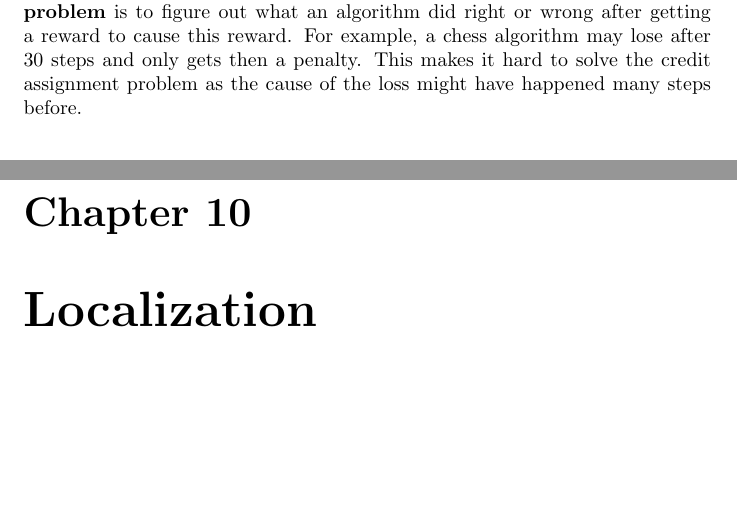
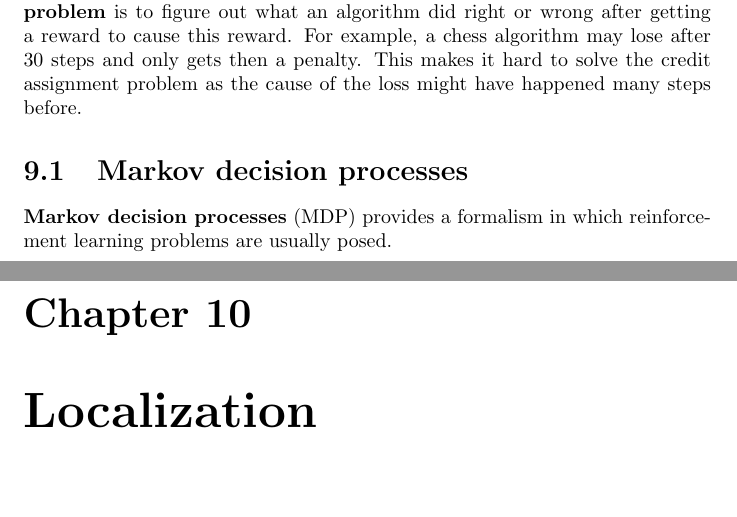
Before and after one commit to karimif/ai_notes, a LaTeX thesis (notes.tex): two parts of pages 34 and 35 of 35, joined at a grey line, cut so that both start at the same text, the shorter picture padded with empty space. Compiled offline with pdfLaTeX.

Commit message:
New Markov decision processes section

```diff
--- a/notes.tex
+++ b/notes.tex
@@ -1330,6 +1330,9 @@ This algorithm automatically captures correlations between features. It is compu
 \chapter{Reinforcement learning}
 Supervised learning algorithms approximate a mapping of their inputs to the labels $y$ of the training set. These labels give an unambiguous "right answer" fear of the inputs $x$. In many problems, it is difficult to provide such an explicit supervision to a learning problem. In {\bf reinforcement learning}, the algorithm is only provided a reward (feedback) function which provides a reward or penalty depending on in which state the learning agent goes. The {\bf credit assignment problem} is to figure out what an algorithm did right or wrong after getting a reward to cause this reward. For example, a chess algorithm may lose after 30 steps and only gets then a penalty. This makes it hard to solve the credit assignment problem as the cause of the loss might have happened many steps before.
 
+\section{Markov decision processes}
+{\bf Markov decision processes} (MDP) provides a formalism in which reinforcement learning problems are usually posed.
+
 \chapter{Localization}
 \section{Grid localization}
 \section{Kalman filter}
```
